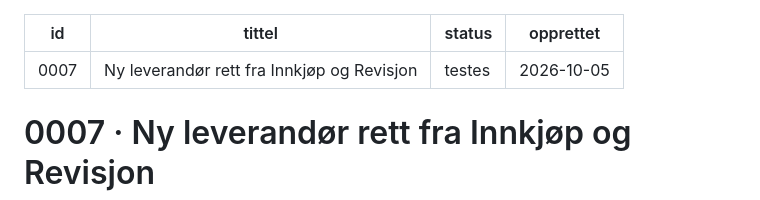
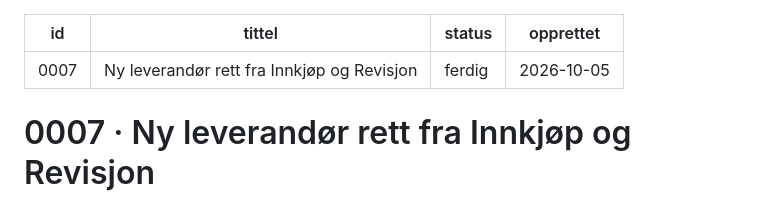
Before and after one commit to bbeitnes/Soknadsportal, a Markdown page: .kanban/5-ferdig/0007-ny-leverandoer-rett-fra-innkjoep-utgifter-og-revisjon.md, the part around the change. Rendered like a GitHub page.

Commit message:
Kort 0007 og 0008 er sett på test og ferdige
Co-Authored-By: Claude Fable 5.1 <noreply@anthropic.com>

```diff
--- a/.kanban/4-testes/0007-ny-leverandoer-rett-fra-innkjoep-utgifter-og-revisjon.md
+++ b/.kanban/5-ferdig/0007-ny-leverandoer-rett-fra-innkjoep-utgifter-og-revisjon.md
@@ -1,7 +1,7 @@
 ---
 id: 0007
 tittel: Ny leverandør rett fra Innkjøp og Revisjon
-status: testes
+status: ferdig
 opprettet: 2026-10-05
 ---
 
```
Also changed, not shown: .kanban/5-ferdig/0008-sidepanel-rask-vei-til-neste-etter-enter.md (renamed from .kanban/4-testes/0008-sidepanel-rask-vei-til-neste-etter-enter.md, +1 -1 lines).
